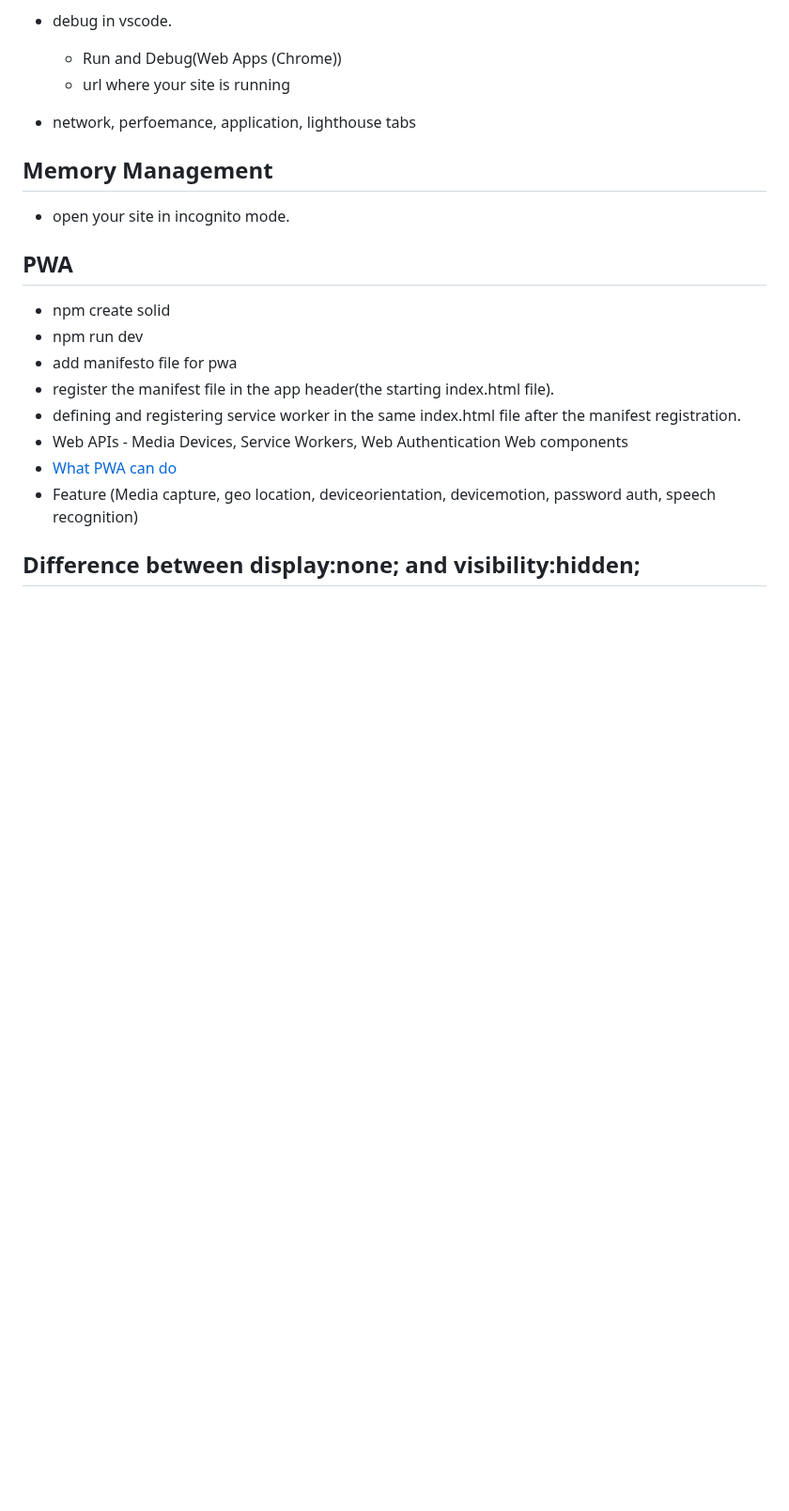
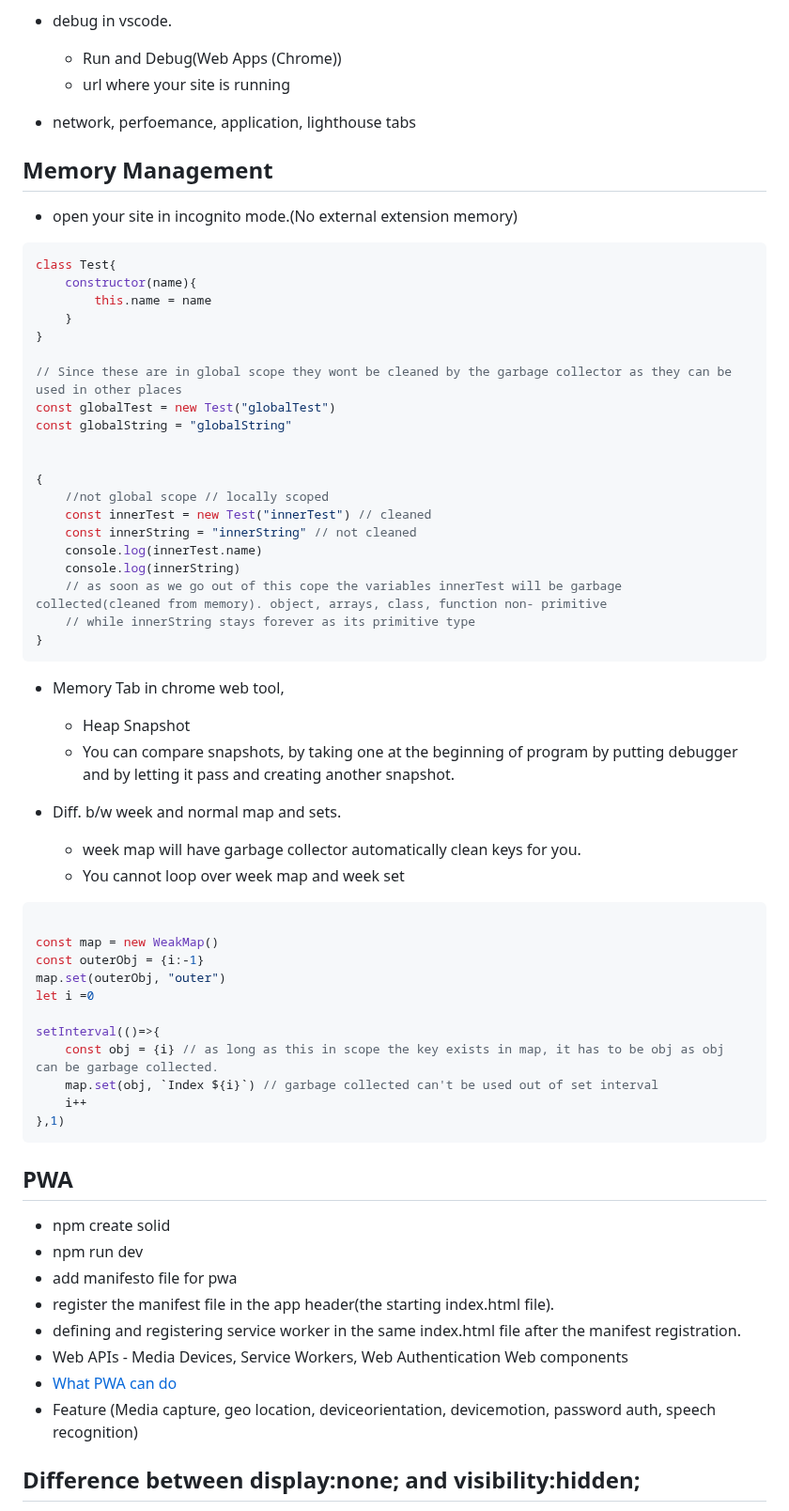
Before and after one commit to nishantsing/JS, a Markdown page: README.md, the part around the change. Shown at 94% size. Drawn GitHub-style; blank space fills up the shorter version.

````diff
--- a/README.md
+++ b/README.md
@@ -30,8 +30,51 @@
 
 ## Memory Management
 
-- open your site in incognito mode.
+- open your site in incognito mode.(No external extension memory)
 
+```js
+class Test{
+    constructor(name){
+        this.name = name
+    }
+}
+
+// Since these are in global scope they wont be cleaned by the garbage collector as they can be used in other places
+const globalTest = new Test("globalTest")
+const globalString = "globalString"
+
+
+{
+    //not global scope // locally scoped
+    const innerTest = new Test("innerTest") // cleaned
+    const innerString = "innerString" // not cleaned
+    console.log(innerTest.name)
+    console.log(innerString)
+    // as soon as we go out of this cope the variables innerTest will be garbage collected(cleaned from memory). object, arrays, class, function non- primitive
+    // while innerString stays forever as its primitive type
+}
+```
+- Memory Tab in chrome web tool,
+  - Heap Snapshot
+  - You can compare snapshots, by taking one at the beginning of program by putting debugger and by letting it pass and creating another snapshot.
+
+- Diff. b/w week and normal map and sets.
+  - week map will have garbage collector automatically clean keys for you.
+  - You cannot loop over week map and week set
+
+```js
+
+const map = new WeakMap()
+const outerObj = {i:-1}
+map.set(outerObj, "outer")
+let i =0
+
+setInterval(()=>{
+    const obj = {i} // as long as this in scope the key exists in map, it has to be obj as obj can be garbage collected.
+    map.set(obj, `Index ${i}`) // garbage collected can't be used out of set interval
+    i++
+},1)
+```
 ## PWA
 
 - npm create solid
````
